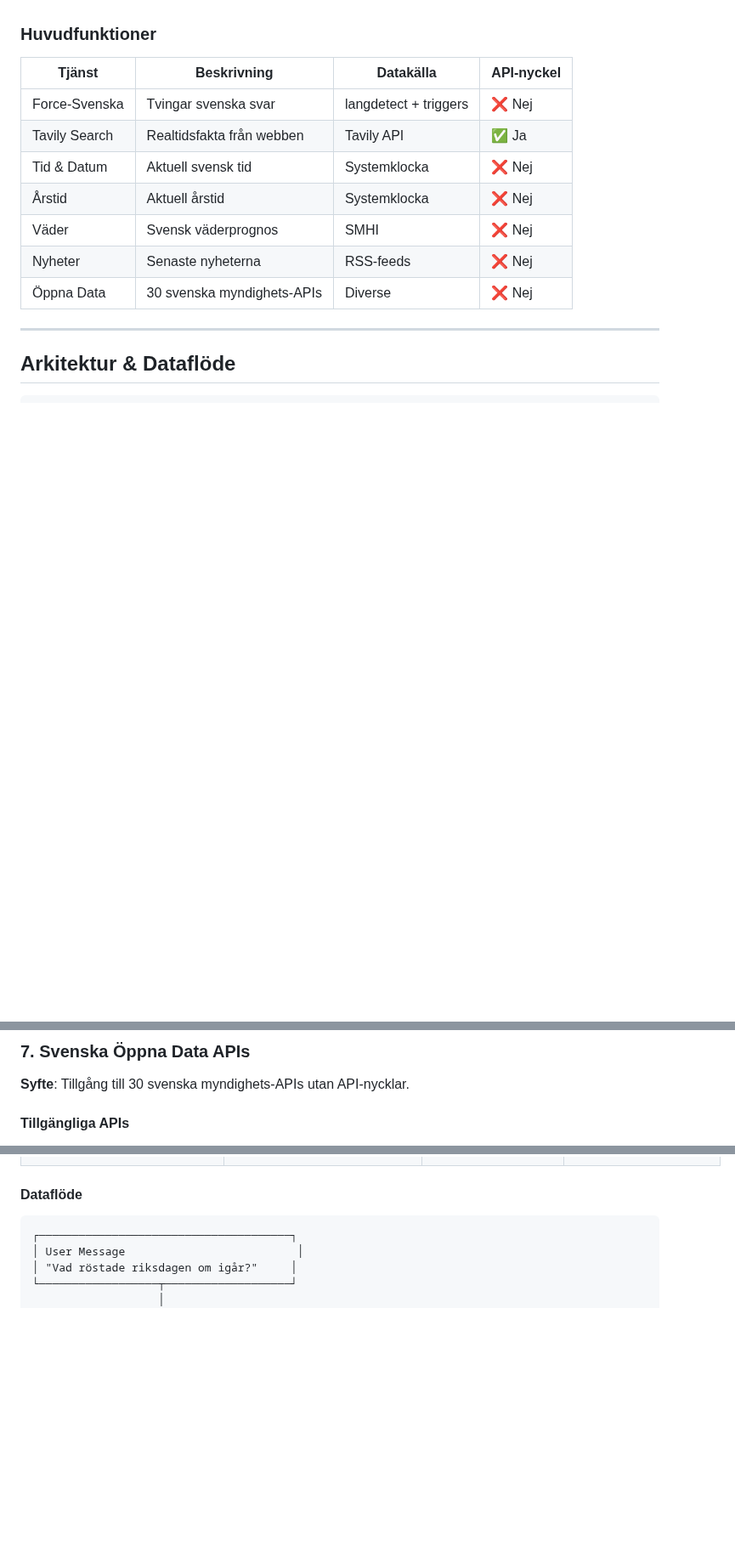
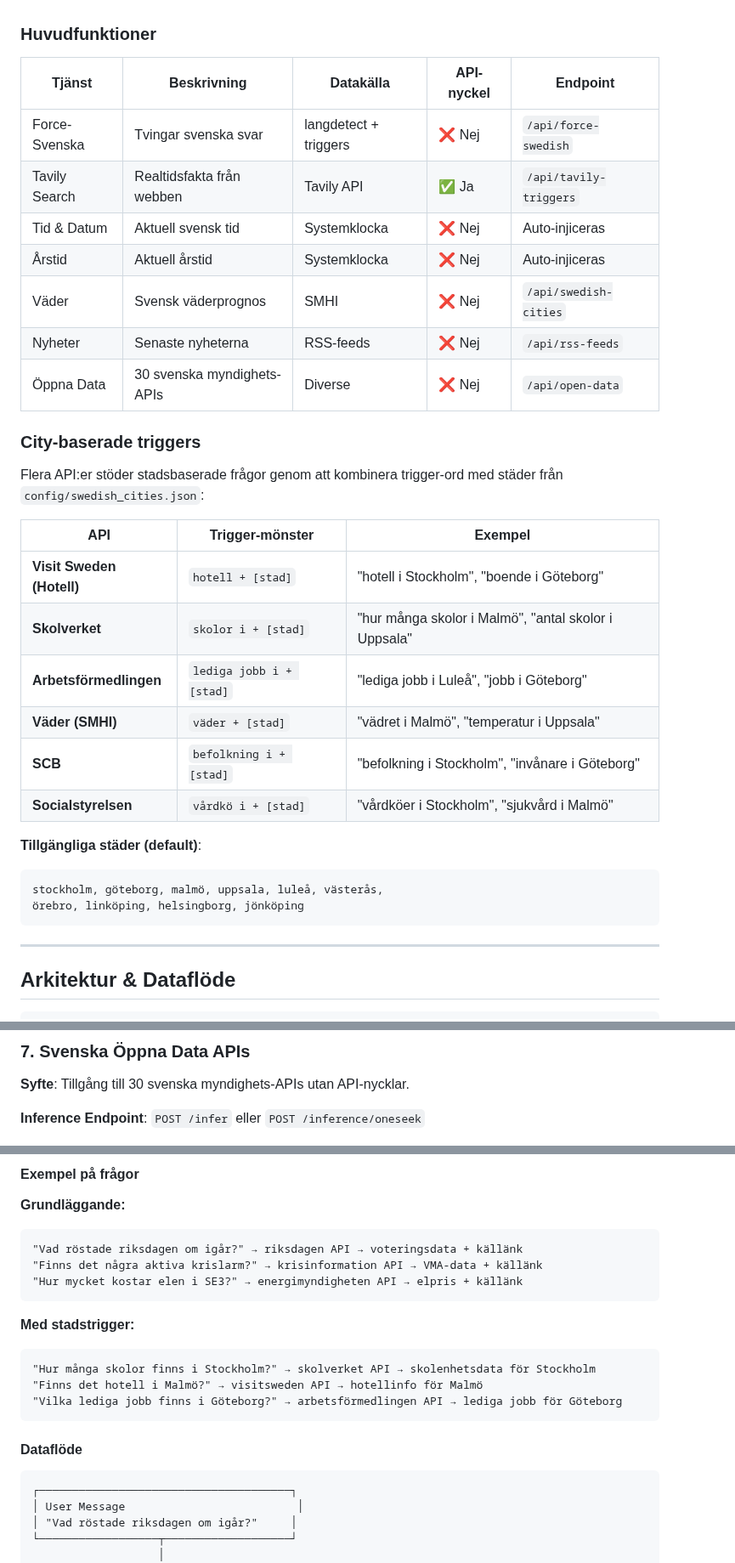
Before and after one commit to robinandreeklund-collab/CivicAI, a Markdown page: docs/ONESEEK_REALTIME_SUITE.md, 3 parts joined by grey strips. Shown at 85% size. GitHub-like rendering; blank space fills up the shorter version.

Commit message:
docs: Update ONESEEK_REALTIME_SUITE.md with complete API list, city-triggers and endpoints
Co-authored-by: robinandreeklund-collab <236909399+robinandreeklund-collab@users.noreply.github.com>

````diff
--- a/docs/ONESEEK_REALTIME_SUITE.md
+++ b/docs/ONESEEK_REALTIME_SUITE.md
@@ -32,15 +32,34 @@
 
 ### Huvudfunktioner
 
-| Tjänst | Beskrivning | Datakälla | API-nyckel |
-|--------|-------------|-----------|------------|
-| Force-Svenska | Tvingar svenska svar | langdetect + triggers | ❌ Nej |
-| Tavily Search | Realtidsfakta från webben | Tavily API | ✅ Ja |
-| Tid & Datum | Aktuell svensk tid | Systemklocka | ❌ Nej |
-| Årstid | Aktuell årstid | Systemklocka | ❌ Nej |
-| Väder | Svensk väderprognos | SMHI | ❌ Nej |
-| Nyheter | Senaste nyheterna | RSS-feeds | ❌ Nej |
-| Öppna Data | 30 svenska myndighets-APIs | Diverse | ❌ Nej |
+| Tjänst | Beskrivning | Datakälla | API-nyckel | Endpoint |
+|--------|-------------|-----------|------------|----------|
+| Force-Svenska | Tvingar svenska svar | langdetect + triggers | ❌ Nej | `/api/force-swedish` |
+| Tavily Search | Realtidsfakta från webben | Tavily API | ✅ Ja | `/api/tavily-triggers` |
+| Tid & Datum | Aktuell svensk tid | Systemklocka | ❌ Nej | Auto-injiceras |
+| Årstid | Aktuell årstid | Systemklocka | ❌ Nej | Auto-injiceras |
+| Väder | Svensk väderprognos | SMHI | ❌ Nej | `/api/swedish-cities` |
+| Nyheter | Senaste nyheterna | RSS-feeds | ❌ Nej | `/api/rss-feeds` |
+| Öppna Data | 30 svenska myndighets-APIs | Diverse | ❌ Nej | `/api/open-data` |
+
+### City-baserade triggers
+
+Flera API:er stöder stadsbaserade frågor genom att kombinera trigger-ord med städer från `config/swedish_cities.json`:
+
+| API | Trigger-mönster | Exempel |
+|-----|-----------------|---------|
+| **Visit Sweden (Hotell)** | `hotell + [stad]` | "hotell i Stockholm", "boende i Göteborg" |
+| **Skolverket** | `skolor i + [stad]` | "hur många skolor i Malmö", "antal skolor i Uppsala" |
+| **Arbetsförmedlingen** | `lediga jobb i + [stad]` | "lediga jobb i Luleå", "jobb i Göteborg" |
+| **Väder (SMHI)** | `väder + [stad]` | "vädret i Malmö", "temperatur i Uppsala" |
+| **SCB** | `befolkning i + [stad]` | "befolkning i Stockholm", "invånare i Göteborg" |
+| **Socialstyrelsen** | `vårdkö i + [stad]` | "vårdköer i Stockholm", "sjukvård i Malmö" |
+
+**Tillgängliga städer (default)**:
+```
+stockholm, göteborg, malmö, uppsala, luleå, västerås,
+örebro, linköping, helsingborg, jönköping
+```
 
 ---
 
@@ -507,5 +526,5 @@ feedparser>=6.0.0
 
 **Syfte**: Tillgång till 30 svenska myndighets-APIs utan API-nycklar.
 
-#### Tillgängliga APIs
+**Inference Endpoint**: `POST /infer` eller `POST /inference/oneseek`
 
@@ -544,3 +580,18 @@ feedparser>=6.0.0
+#### Exempel på frågor
+
+**Grundläggande:**
+```
+"Vad röstade riksdagen om igår?" → riksdagen API → voteringsdata + källänk
+"Finns det några aktiva krislarm?" → krisinformation API → VMA-data + källänk
+"Hur mycket kostar elen i SE3?" → energimyndigheten API → elpris + källänk
+```
+
+**Med stadstrigger:**
+```
+"Hur många skolor finns i Stockholm?" → skolverket API → skolenhetsdata för Stockholm
+"Finns det hotell i Malmö?" → visitsweden API → hotellinfo för Malmö
+"Vilka lediga jobb finns i Göteborg?" → arbetsförmedlingen API → lediga jobb för Göteborg
+```
 
 #### Dataflöde
 
````
Also changed, not shown: other parts of docs/ONESEEK_REALTIME_SUITE.md (+55 -32 lines).
